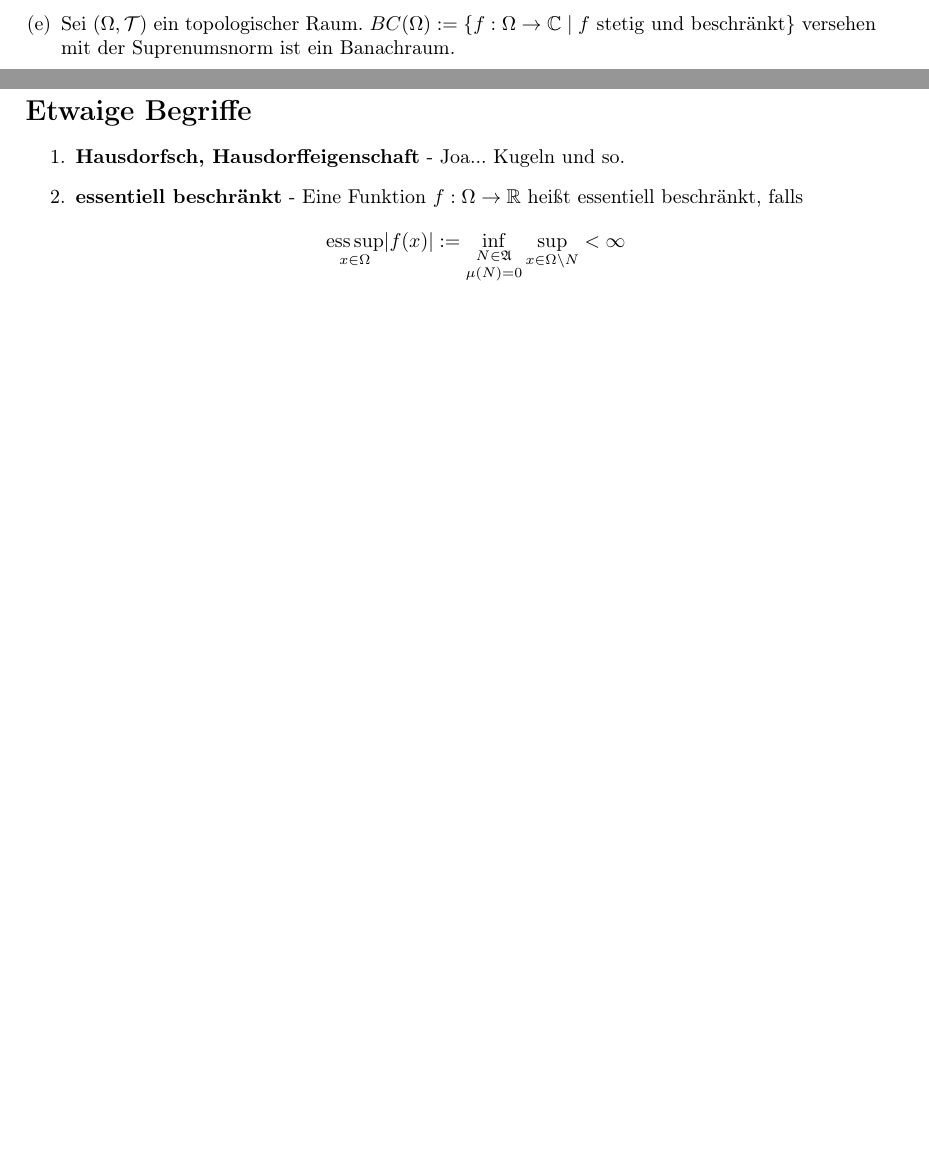
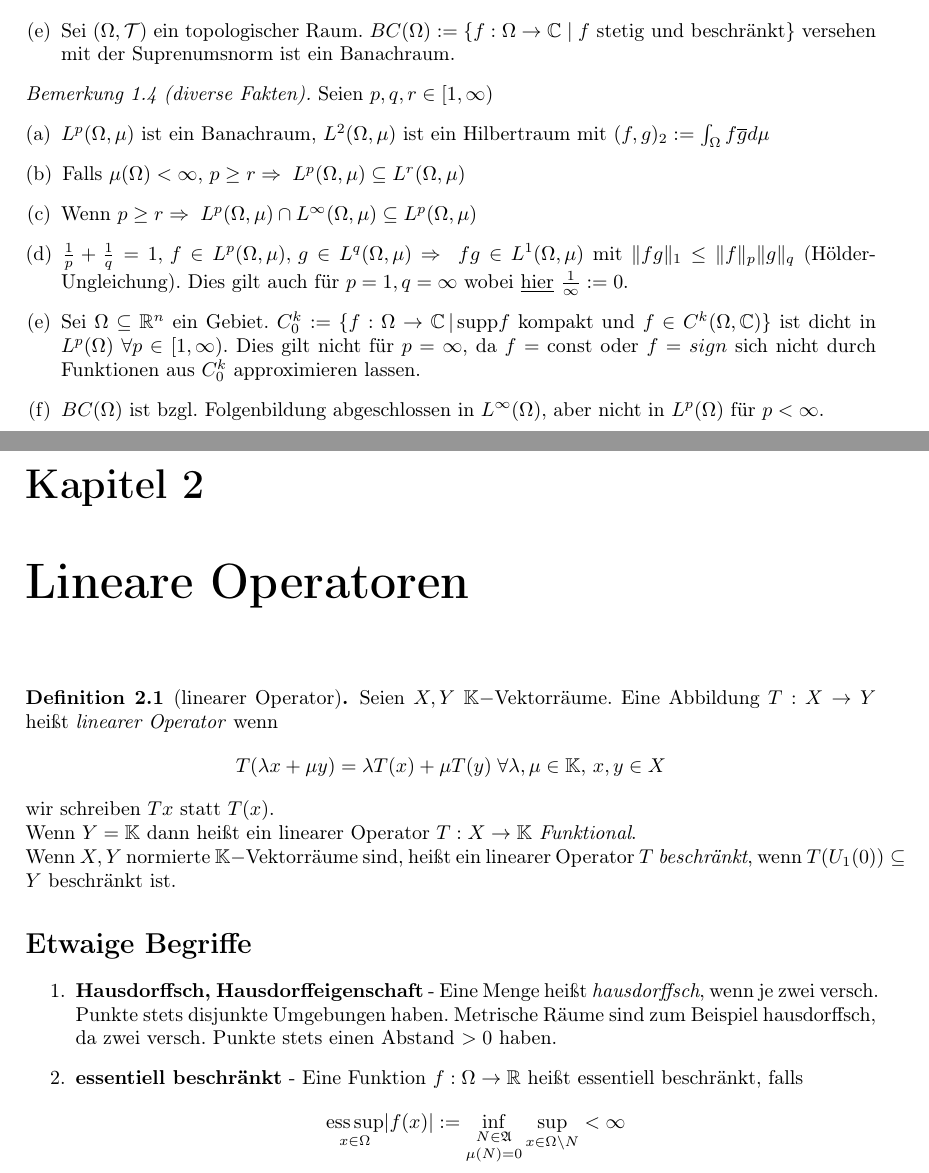
Before and after one commit to hechtersheim/FunkAna, a LaTeX document (FunkAnaSkriptSS2017.tex): two parts of pages 1 and 2 of 2 before the commit and two parts of pages 2 and 3 of 3 after it, joined at a grey line, cut so that both start at the same text, the shorter picture padded with empty space. Compiled offline with pdfLaTeX.

Commit message:
Update FunkAnaSkriptSS2017.tex
Bis zum Rest der ersten Vorlesung ergänzt.

```diff
--- a/FunkAnaSkriptSS2017.tex
+++ b/FunkAnaSkriptSS2017.tex
@@ -36,13 +54,13 @@
 \newcommand{\N}{\mathbb{N}}
 \newcommand{\K}{\mathbb{K}}
 
-\newcommand{\hA}{\mathfrak{A}}
+\newcommand{\hA}{\mathfrak{A}}%Script A , hA ~ hässliches A
 \newcommand{\hL}{\mathcal{L}}
 \newcommand{\tT}{\mathcal{T}} %topologisches T
-\newcommand{\nL}{\text{L}}
-\newcommand{\ess}{\text{ess}}
+\newcommand{\ess}{\textnormal{ess}}
+\newcommand{\supp}{\textnormal{supp}}
 
-\newcommand{\seminorm}[1]{|\hspace{-0.05em}|\hspace{-0.05em}| #1 |\hspace{-0.05em}|\hspace{-0.05em}|}
+\newcommand{\seminorm}[1]{||| #1 |||}
 \newcommand{\norm}[1]{\|#1\|}
 
 \begin{document}
@@ -110,10 +130,42 @@ Eine Norm efüllt zusätzlich noch die Bedingung, dass sie nur dann verschwindet
 
 \end{bsp}
 
+%Trivia Fakten
+\begin{bem}[diverse Fakten]
+	Seien $p,q,r\in [1,\infty)$
+	\begin{enumerate}[(a)]
+		\item $L^p(\Omega,\mu)$ ist ein Banachraum, $L^2(\Omega,\mu)$ ist ein Hilbertraum mit $(f,g)_2 := \int_\Omega f \overline{g} d\mu$
+
+		\item Falls $\mu(\Omega) < \infty,\, p\geq r \Rightarrow\; L^p(\Omega,\mu)\subseteq L^r(\Omega,\mu)$
+
+		\item Wenn $p\geq r\Rightarrow\; L^p(\Omega,\mu)\cap L^\infty(\Omega,\mu)\subseteq L^p(\Omega,\mu)$
+
+		\item $\frac{1}{p}+\frac{1}{q}=1,\,f\in L^p(\Omega,\mu),\,g\in L^q(\Omega,\mu)\Rightarrow\;fg\in 		 L^1(\Omega,\mu)$ mit $\norm{fg}_1\leq\norm{f}_p\norm{g}_q$ (Hölder-Ungleichung). Dies gilt auch für $p=1, q=\infty$ wobei \underline{hier} $\frac{1}{\infty}:=0$.
+
+		\item Sei $\Omega\subseteq \R^n$ ein Gebiet. $C^k_0:=\{f:\Omega \rightarrow \C\,|\, \supp f$ kompakt und $f\in C^k(\Omega,\C)\}$ ist dicht in $L^p(\Omega)\;\forall p\in[1,\infty)$. Dies gilt nicht für $p=\infty$, da $f=\textnormal{const}$ oder $f=sign$ sich nicht durch Funktionen aus $C^k_0$ approximieren lassen.
+
+		\item $BC(\Omega)$ ist bzgl. Folgenbildung abgeschlossen in $L^\infty (\Omega)$, aber nicht in $L^p(\Omega)$ für $p<\infty$.
+	\end{enumerate}
+\end{bem}
+
+
+
+\chapter{Lineare Operatoren}%Im Skript ist Lineare Operatoren nur I.2 und kein eigenes Kapitel?
+
+%Definition linearer Operator
+\begin{definition}[linearer Operator]
+	Seien $X,Y\; \K-$Vektorräume. Eine Abbildung $T:X\rightarrow Y$ heißt \textit{linearer Operator} wenn $$T(\lambda x+\mu y) = \lambda T(x) + \mu T(y)\;\forall \lambda,\mu \in \K,\,x,y\in X$$ wir schreiben $Tx$ statt $T(x)$.\\
+	Wenn $Y=\K$ dann heißt ein linearer Operator $T:X\rightarrow \K$\textit{ Funktional}.\\
+	Wenn $X,Y$ normierte $\K-$Vektorräume sind, heißt ein linearer Operator $T$ \textit{beschränkt}, wenn $T(U_1(0)) \subseteq Y$ beschränkt ist.
+\end{definition}
+
+
+
+
 
 \section*{Etwaige Begriffe}
 	\begin{enumerate}
-		\item \textbf{Hausdorfsch, Hausdorffeigenschaft} -  Joa... Kugeln und so.
+		\item \textbf{Hausdorffsch, Hausdorffeigenschaft} - Eine Menge heißt \textit{hausdorffsch}, wenn je zwei versch. Punkte stets disjunkte Umgebungen haben. Metrische Räume sind zum Beispiel hausdorffsch, da zwei versch. Punkte stets einen Abstand $> 0$ haben.
 
 		\item \textbf{essentiell beschränkt} -
 					Eine Funktion $f: \Omega \rightarrow \R$ heißt essentiell beschränkt, falls
```
Also changed, not shown: FunkAnaSkriptSS2017.tex (39 more changed lines).
